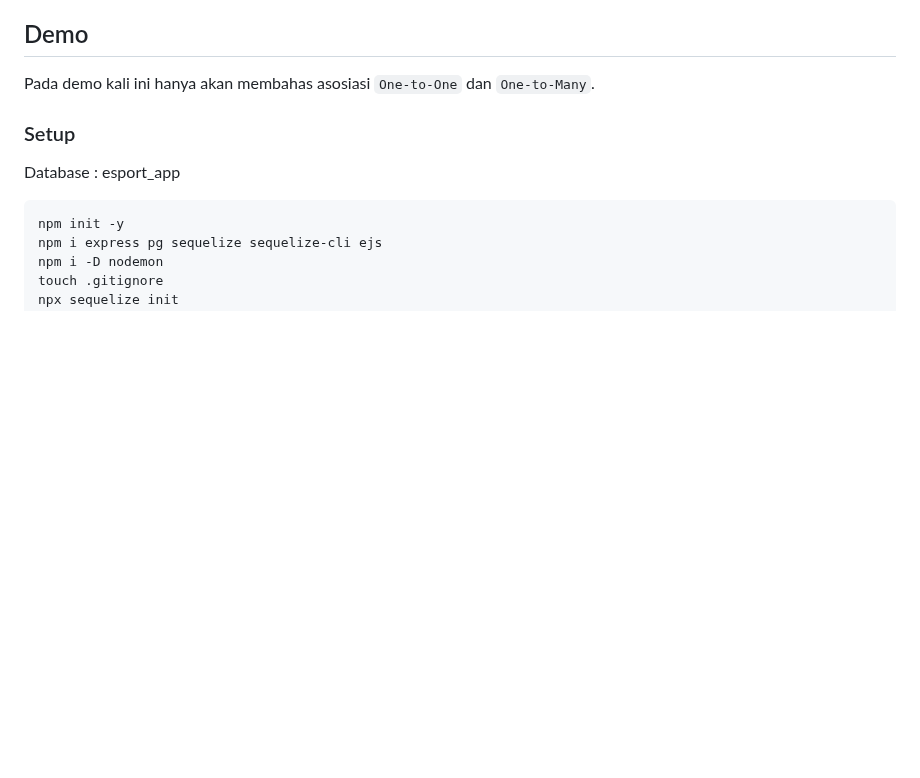
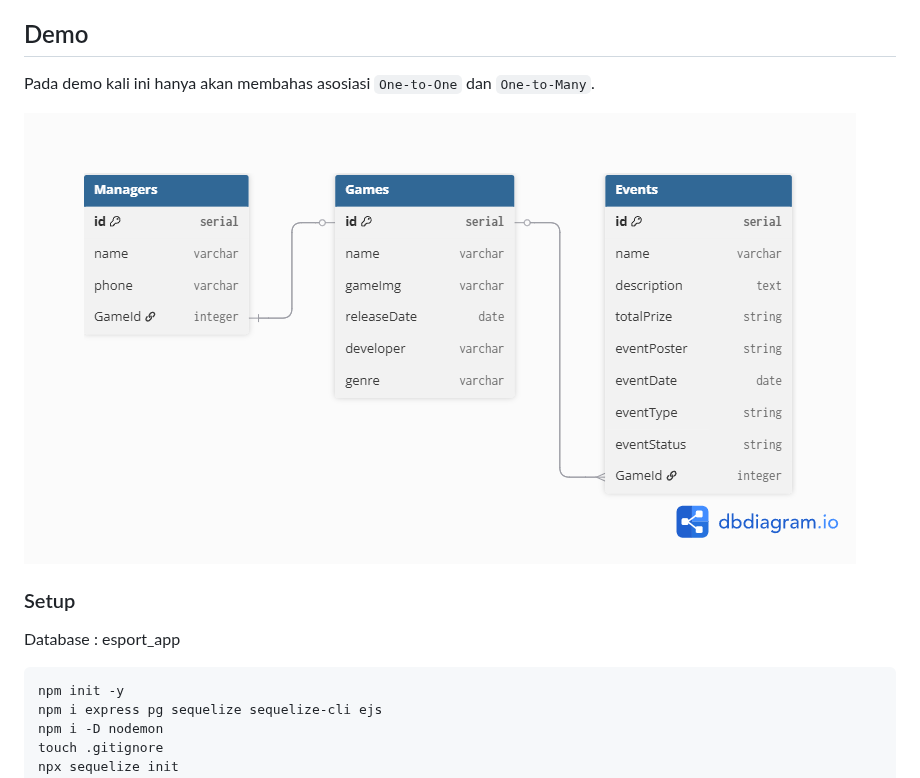
Before and after one commit to jochris15/education-sequelize-associations, a Markdown page: readme.md, the part around the change. Drawn GitHub-style; blank space fills up the shorter version.

```diff
--- a/readme.md
+++ b/readme.md
@@ -126,6 +126,8 @@ const games = await Game.findAll({
 ## Demo
 Pada demo kali ini hanya akan membahas asosiasi `One-to-One` dan `One-to-Many`.
 
+<img src="./ERD.png"/>
+
 ### Setup
 Database : esport_app
 
```
